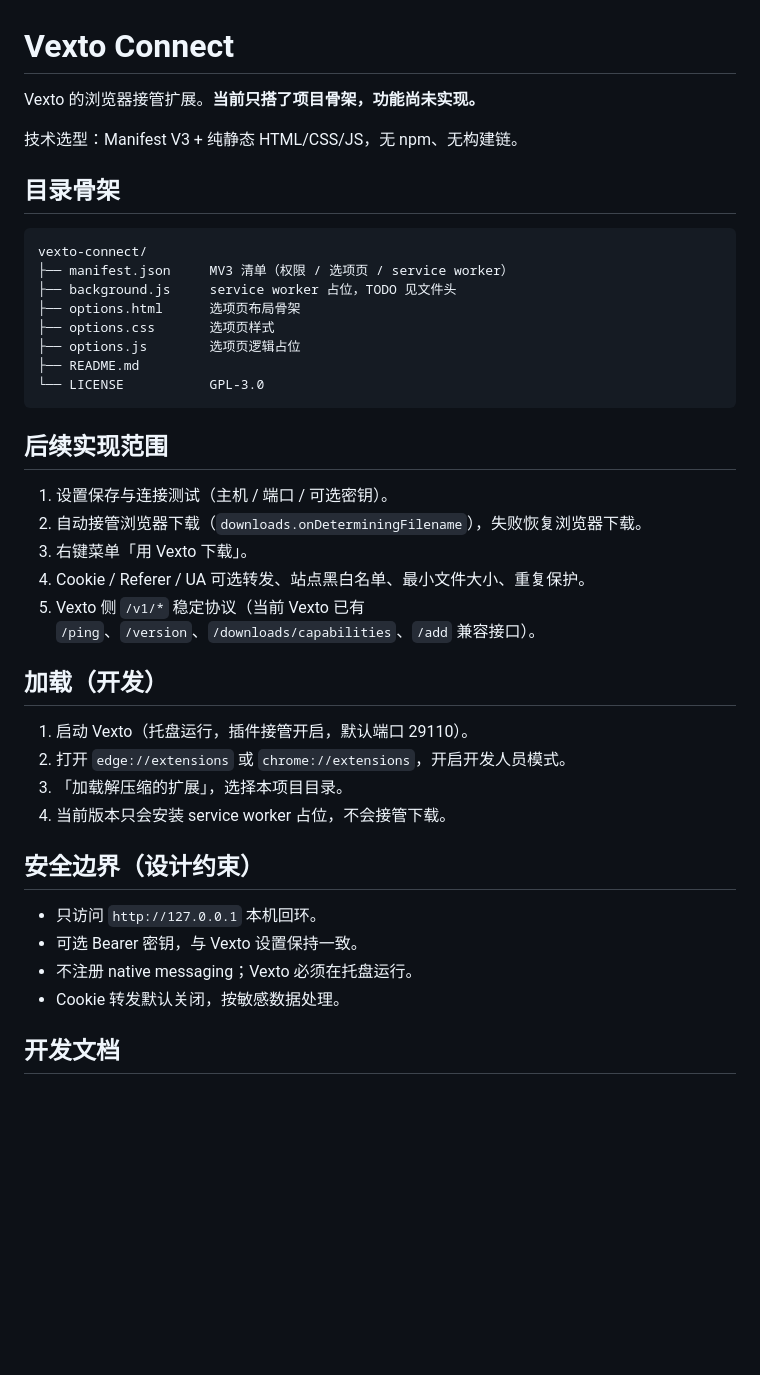
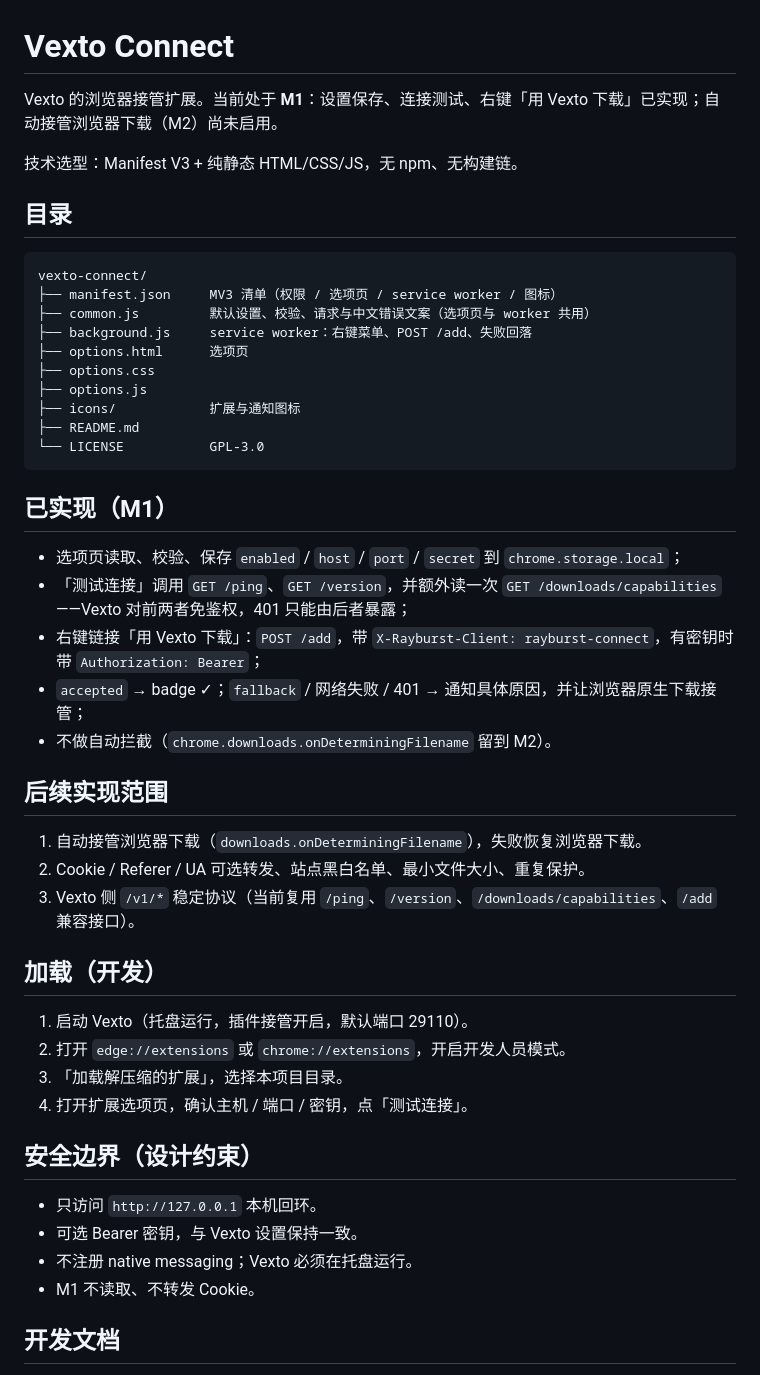
Before and after one commit to Ruxsmiles/vexto-connect, a Markdown page: README.md, the part around the change. Drawn GitHub-style; blank space fills up the shorter version.

````diff
--- a/README.md
+++ b/README.md
@@ -1,43 +1,51 @@
 # Vexto Connect
 
-Vexto 的浏览器接管扩展。**当前只搭了项目骨架，功能尚未实现。**
+Vexto 的浏览器接管扩展。当前处于 **M1**：设置保存、连接测试、右键「用 Vexto 下载」已实现；自动接管浏览器下载（M2）尚未启用。
 
 技术选型：Manifest V3 + 纯静态 HTML/CSS/JS，无 npm、无构建链。
 
-## 目录骨架
+## 目录
 
 ```text
 vexto-connect/
-├── manifest.json     MV3 清单（权限 / 选项页 / service worker）
-├── background.js     service worker 占位，TODO 见文件头
-├── options.html      选项页布局骨架
-├── options.css       选项页样式
-├── options.js        选项页逻辑占位
+├── manifest.json     MV3 清单（权限 / 选项页 / service worker / 图标）
+├── common.js         默认设置、校验、请求与中文错误文案（选项页与 worker 共用）
+├── background.js     service worker：右键菜单、POST /add、失败回落
+├── options.html      选项页
+├── options.css
+├── options.js
+├── icons/            扩展与通知图标
 ├── README.md
 └── LICENSE           GPL-3.0
 ```
 
+## 已实现（M1）
+
+- 选项页读取、校验、保存 `enabled` / `host` / `port` / `secret` 到 `chrome.storage.local`；
+- 「测试连接」调用 `GET /ping`、`GET /version`，并额外读一次 `GET /downloads/capabilities`——Vexto 对前两者免鉴权，401 只能由后者暴露；
+- 右键链接「用 Vexto 下载」：`POST /add`，带 `X-Rayburst-Client: rayburst-connect`，有密钥时带 `Authorization: Bearer`；
+- `accepted` → badge ✓；`fallback` / 网络失败 / 401 → 通知具体原因，并让浏览器原生下载接管；
+- 不做自动拦截（`chrome.downloads.onDeterminingFilename` 留到 M2）。
+
 ## 后续实现范围
 
-1. 设置保存与连接测试（主机 / 端口 / 可选密钥）。
-2. 自动接管浏览器下载（`downloads.onDeterminingFilename`），失败恢复浏览器下载。
-3. 右键菜单「用 Vexto 下载」。
-4. Cookie / Referer / UA 可选转发、站点黑白名单、最小文件大小、重复保护。
-5. Vexto 侧 `/v1/*` 稳定协议（当前 Vexto 已有 `/ping`、`/version`、`/downloads/capabilities`、`/add` 兼容接口）。
+1. 自动接管浏览器下载（`downloads.onDeterminingFilename`），失败恢复浏览器下载。
+2. Cookie / Referer / UA 可选转发、站点黑白名单、最小文件大小、重复保护。
+3. Vexto 侧 `/v1/*` 稳定协议（当前复用 `/ping`、`/version`、`/downloads/capabilities`、`/add` 兼容接口）。
 
 ## 加载（开发）
 
 1. 启动 Vexto（托盘运行，插件接管开启，默认端口 29110）。
 2. 打开 `edge://extensions` 或 `chrome://extensions`，开启开发人员模式。
 3. 「加载解压缩的扩展」，选择本项目目录。
-4. 当前版本只会安装 service worker 占位，不会接管下载。
+4. 打开扩展选项页，确认主机 / 端口 / 密钥，点「测试连接」。
 
 ## 安全边界（设计约束）
 
 - 只访问 `http://127.0.0.1` 本机回环。
 - 可选 Bearer 密钥，与 Vexto 设置保持一致。
 - 不注册 native messaging；Vexto 必须在托盘运行。
-- Cookie 转发默认关闭，按敏感数据处理。
+- M1 不读取、不转发 Cookie。
 
 ## 开发文档
 
````
Also changed, not shown: icons/icon128.png (added), icons/icon16.png (added), icons/icon32.png (added), icons/icon48.png (added), 6 other files.
